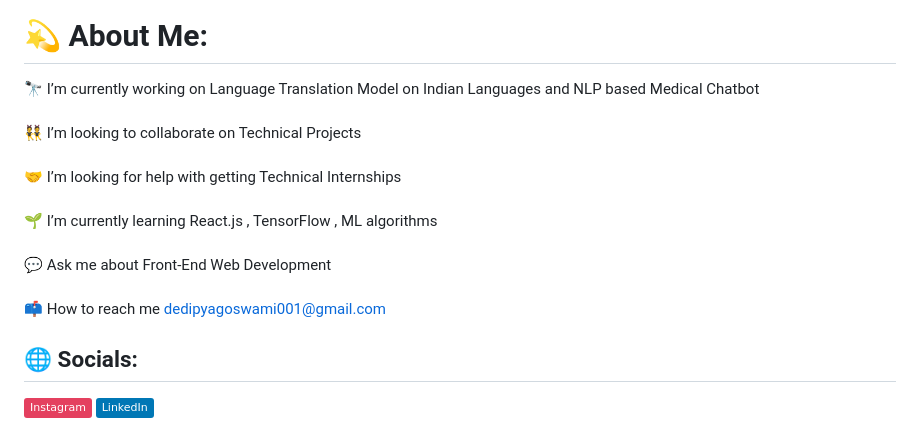
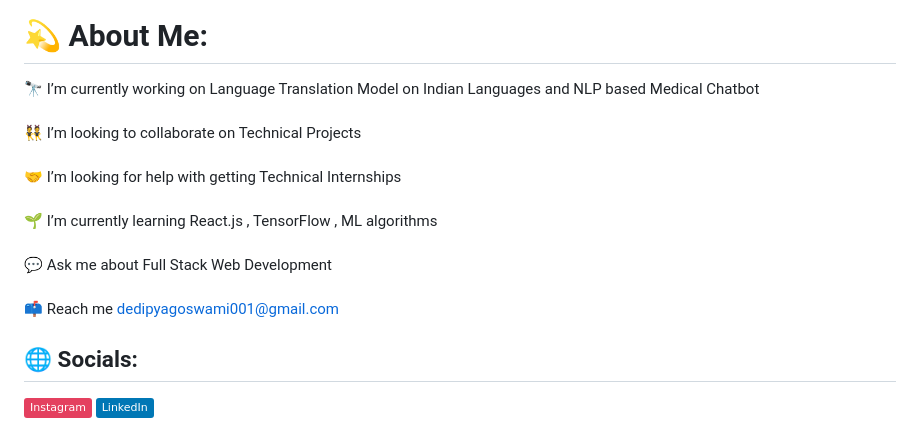
Before and after one commit to dedipya001/dedipya001, a Markdown page: README.md, the part around the change. GitHub-like rendering; badges without logos.

```diff
--- a/README.md
+++ b/README.md
@@ -3,7 +3,7 @@
 <img align="right" alt="Coding" width="400" src="https://media.giphy.com/media/bGgsc5mWoryfgKBx1u/giphy.gif">
 
  # 💫 About Me:
-🔭 I’m currently working on Language Translation Model on Indian Languages and NLP based Medical Chatbot <br><br>👯 I’m looking to collaborate on Technical Projects<br><br>🤝 I’m looking for help with getting Technical Internships<br><br>🌱 I’m currently learning React.js , TensorFlow , ML algorithms<br><br>💬 Ask me about Front-End Web Development<br><br>📫 How to reach me dedipyagoswami001@gmail.com<br>
+🔭 I’m currently working on Language Translation Model on Indian Languages and NLP based Medical Chatbot <br><br>👯 I’m looking to collaborate on Technical Projects<br><br>🤝 I’m looking for help with getting Technical Internships<br><br>🌱 I’m currently learning React.js , TensorFlow , ML algorithms<br><br>💬 Ask me about Full Stack Web Development<br><br>📫 Reach me dedipyagoswami001@gmail.com<br>
 
 
 ## 🌐 Socials:
```
